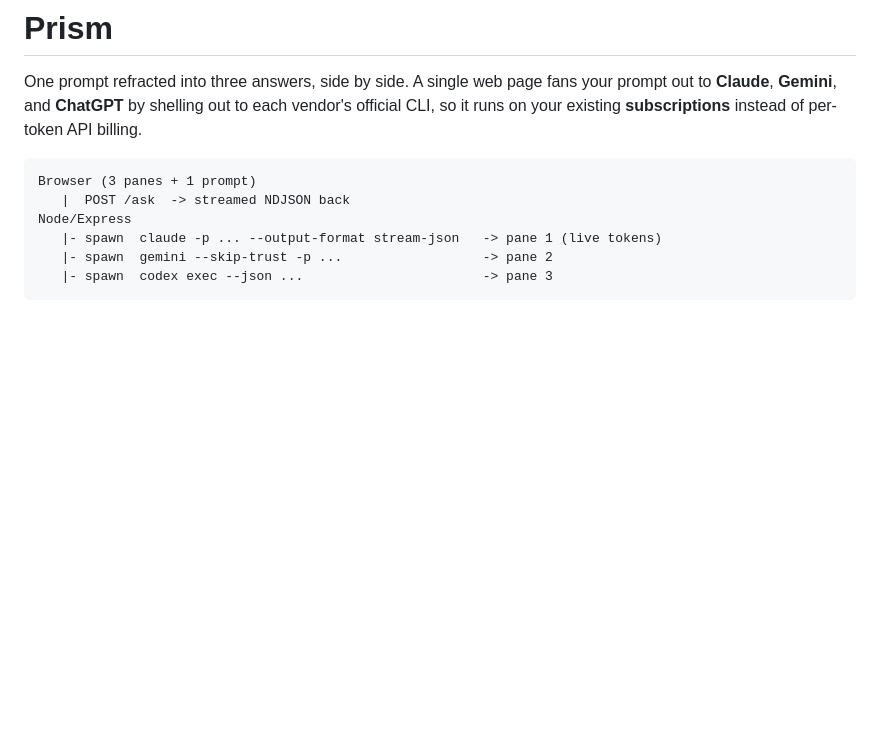
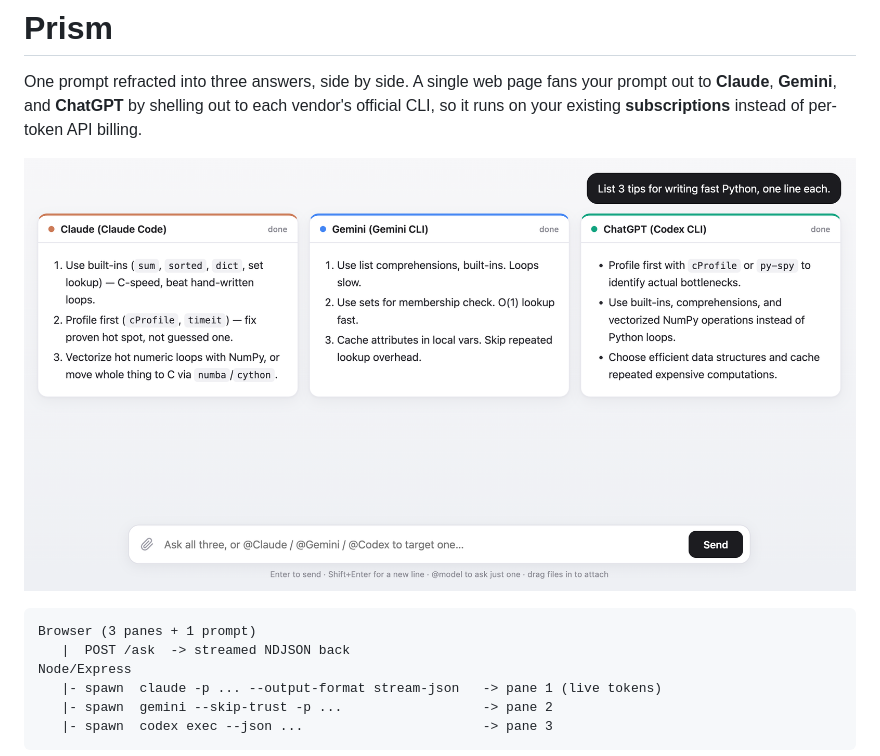
Before and after one commit to dongwookim-ml/Prism, a Markdown page: README.md, the part around the change. Rendered like a GitHub page; pictures changed too: docs/screenshot.png (added); blank space fills up the shorter version.

Commit message:
Add README screenshot; support ?conv=<id> deep-link
- docs/screenshot.png: three-pane demo (Claude, Gemini, ChatGPT), sidebar
  cropped out. Captured via headless Chrome against a saved conversation.
- ?conv=<id> query param auto-opens that conversation on load (used for the
  capture, also handy for linking).

````diff
--- a/README.md
+++ b/README.md
@@ -3,6 +3,8 @@
 One prompt refracted into three answers, side by side. A single web page fans your prompt out to
 **Claude**, **Gemini**, and **ChatGPT** by shelling out to each vendor's official CLI,
 so it runs on your existing **subscriptions** instead of per-token API billing.
+
+![Prism, one prompt answered by Claude, Gemini, and ChatGPT side by side](docs/screenshot.png)
 
 ```
 Browser (3 panes + 1 prompt)
````
Also changed, not shown: 1 other file.
